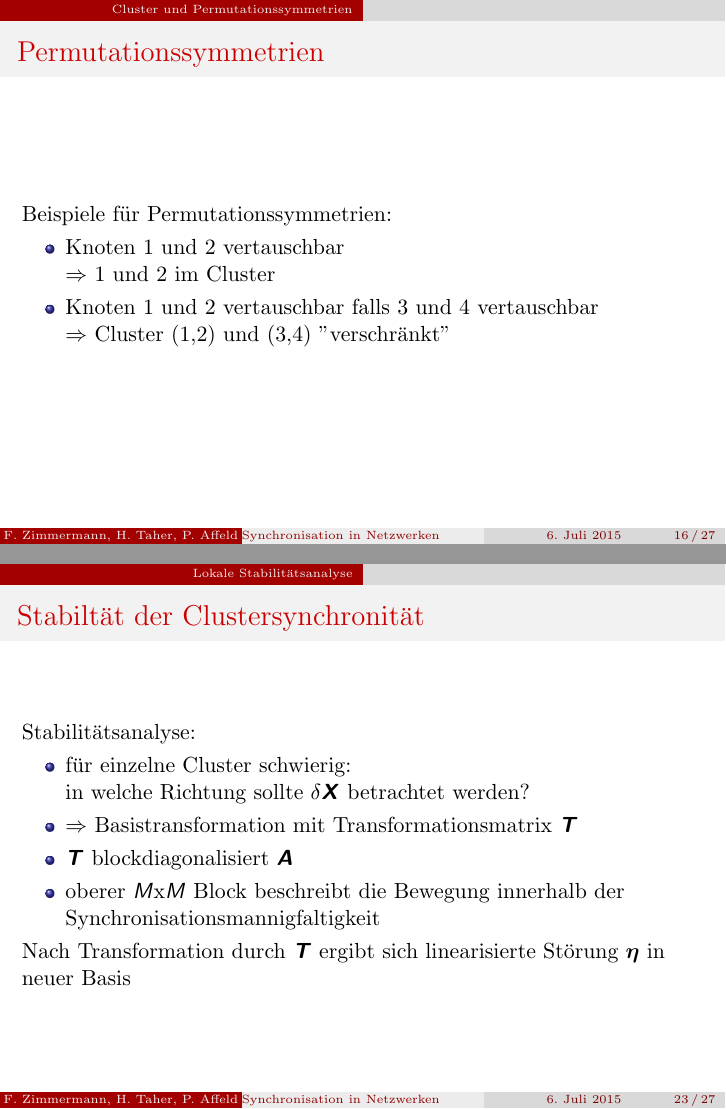
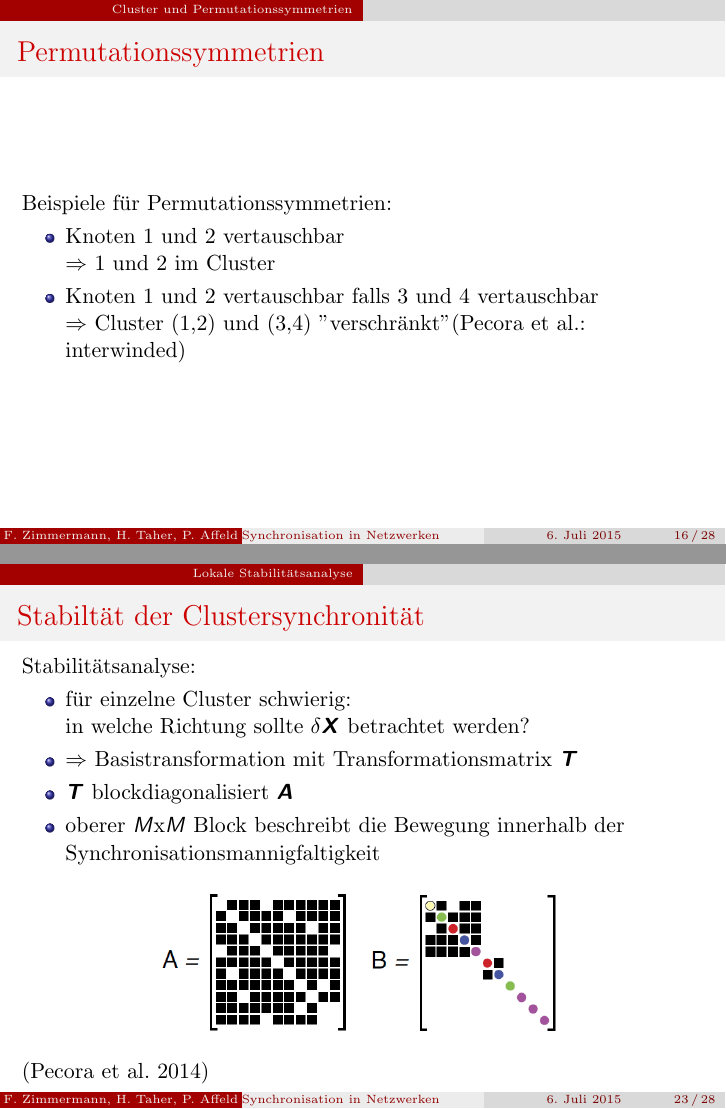
Before and after one commit to fzimmermann89/MSF, LaTeX slides (Präsentation/Präsentation.tex): pages 16 and 23 of 27 before the commit and pages 16 and 23 of 28 after it, joined at a grey line. Compiled offline with pdfLaTeX; the source files are stored in an older character set and shown here as Unicode.

Commit message:
präsentation fertig

```diff
--- a/Präsentation/Präsentation.tex
+++ b/Präsentation/Präsentation.tex
@@ -239,7 +239,7 @@ Permutationssymmetrien}
 	\item Knoten 1 und 2 vertauschbar \\$\Rightarrow$
 			1 und 2 im Cluster
 	\item Knoten 1 und 2 vertauschbar falls 3 und 4 vertauschbar \\$\Rightarrow$
-			Cluster (1,2) und (3,4) "verschränkt"
+			Cluster (1,2) und (3,4) "verschränkt" (Pecora et al.: interwinded)
 	\end{itemize}
 }
 \frame{
@@ -332,7 +332,10 @@ Permutationssymmetrien}
 	\item $\boldsymbol{T}$ blockdiagonalisiert $\boldsymbol{A}$
 	\item oberer $M$x$M$ Block beschreibt die Bewegung innerhalb der Synchronisationsmannigfaltigkeit
 	\end{itemize}
-	Nach Transformation durch $\boldsymbol{T}$ ergibt sich linearisierte Störung $\boldsymbol{\eta}$ in neuer Basis
+	\begin{figure}
+			\includegraphics[width=0.6\textwidth]{ABMat.png}
+	\end{figure}
+	(Pecora et al. 2014)
 }
 
 \frame{
```
Also changed, not shown: Präsentation/ABMat.png (added), Präsentation/Präsentation.pdf, Präsentation/ljapunow.png (added), Präsentation/Präsentation.tex (12 more changed lines).
